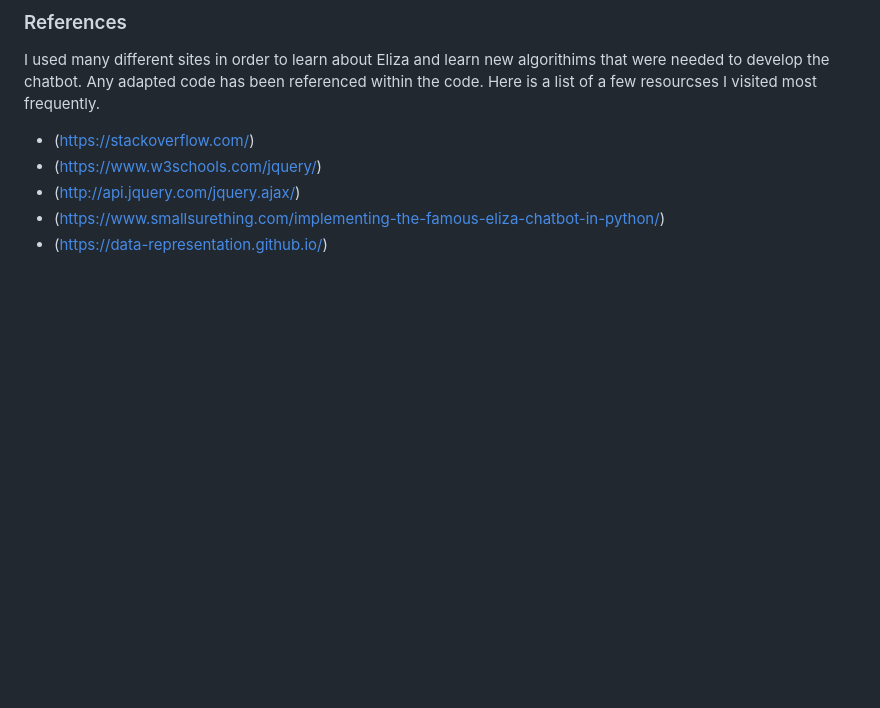
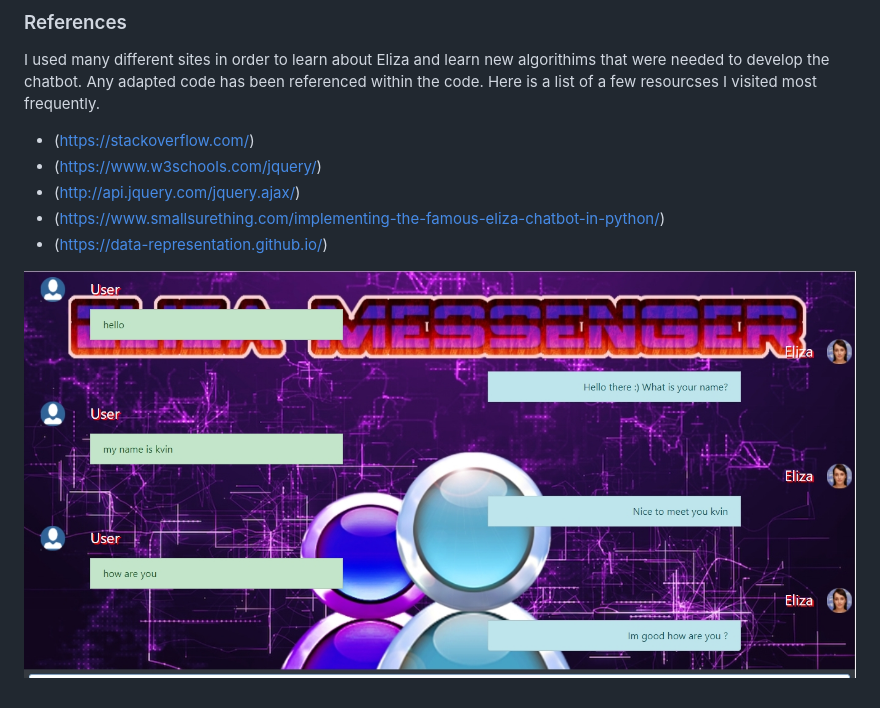
Before and after one commit to kbarry91/Eliza-ChatBot, a Markdown page: README.md, the part around the change. GitHub-like rendering; pictures changed too: static/img/screencapture.jpg (added); blank space fills up the shorter version.

Commit message:
added image to readme

```diff
--- a/README.md
+++ b/README.md
@@ -57,3 +57,5 @@ Here is a list of a few resourcses I visited most frequently.
 + (http://api.jquery.com/jquery.ajax/)
 + (https://www.smallsurething.com/implementing-the-famous-eliza-chatbot-in-python/)
 + (https://data-representation.github.io/)
+
+![Screen capture of Eliza](/static/img/screencapture.jpg?raw=true "Screen Capture of Eliza")
```
